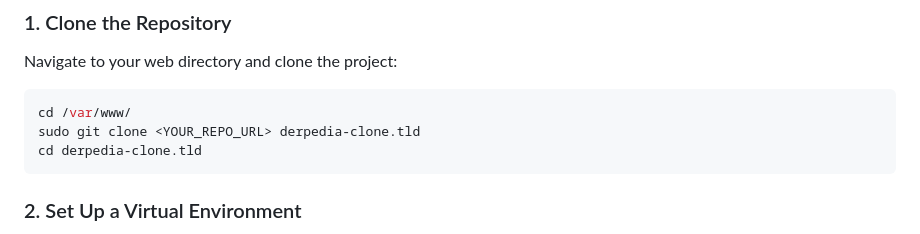
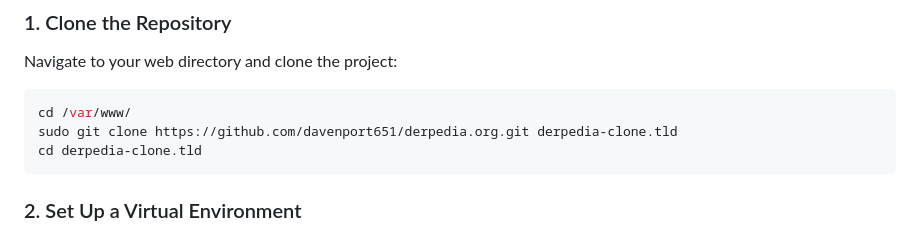
Before and after one commit to davenport651/derpedia.org, a Markdown page: README.md, the part around the change. Drawn GitHub-style.

Commit message:
Update repository URL in README

````diff
--- a/README.md
+++ b/README.md
@@ -25,7 +25,7 @@ Navigate to your web directory and clone the project:
 
 ```bash
 cd /var/www/
-sudo git clone <YOUR_REPO_URL> derpedia-clone.tld
+sudo git clone https://github.com/davenport651/derpedia.org.git derpedia-clone.tld
 cd derpedia-clone.tld
 ```
 
````
